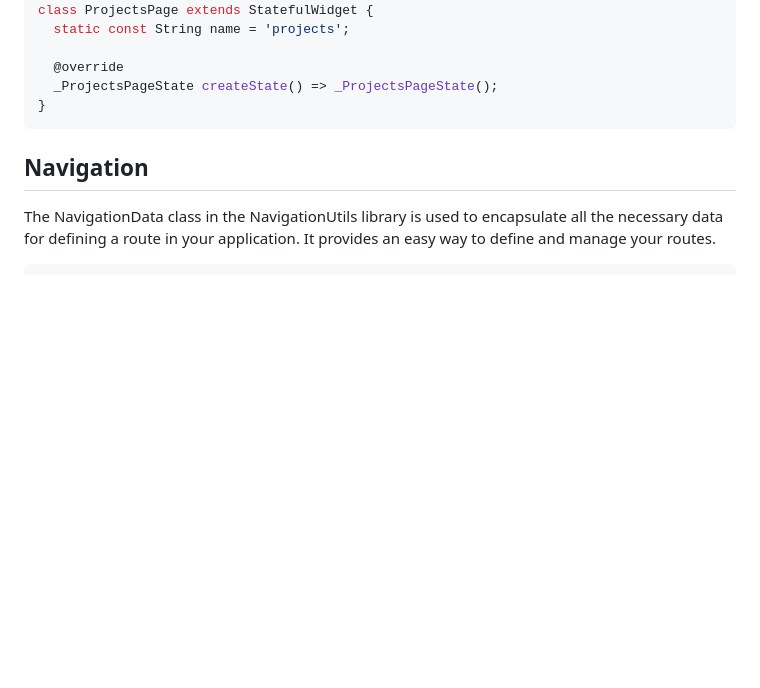
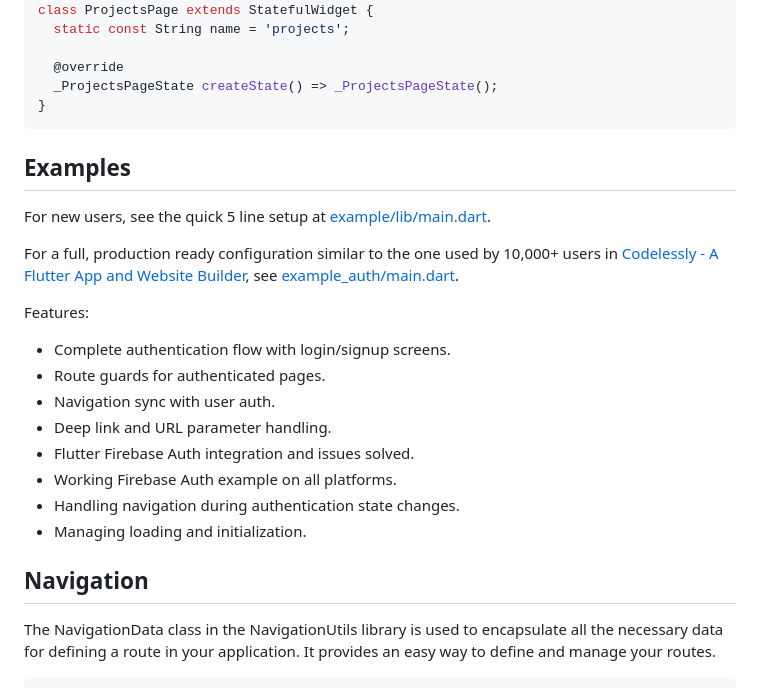
Before and after one commit to rayliverified/NavigationUtils, a Markdown page: README.md, the part around the change. Drawn GitHub-style; blank space fills up the shorter version.

````diff
--- a/README.md
+++ b/README.md
@@ -101,6 +101,22 @@ class ProjectsPage extends StatefulWidget {
   _ProjectsPageState createState() => _ProjectsPageState();
 }
 ```
+
+## Examples
+
+For new users, see the quick 5 line setup at [example/lib/main.dart](example/lib/main.dart).
+
+For a full, production ready configuration similar to the one used by 10,000+ users in [Codelessly - A Flutter App and Website Builder](https://codelessly.com), see [example_auth/main.dart](https://github.com/rayliverified/NavigationUtils/blob/master/example_auth/lib/main.dart).
+
+Features:
+- Complete authentication flow with login/signup screens.
+- Route guards for authenticated pages.
+- Navigation sync with user auth.
+- Deep link and URL parameter handling.
+- Flutter Firebase Auth integration and issues solved.
+- Working Firebase Auth example on all platforms.
+- Handling navigation during authentication state changes.
+- Managing loading and initialization.
 
 ## Navigation
 
````
